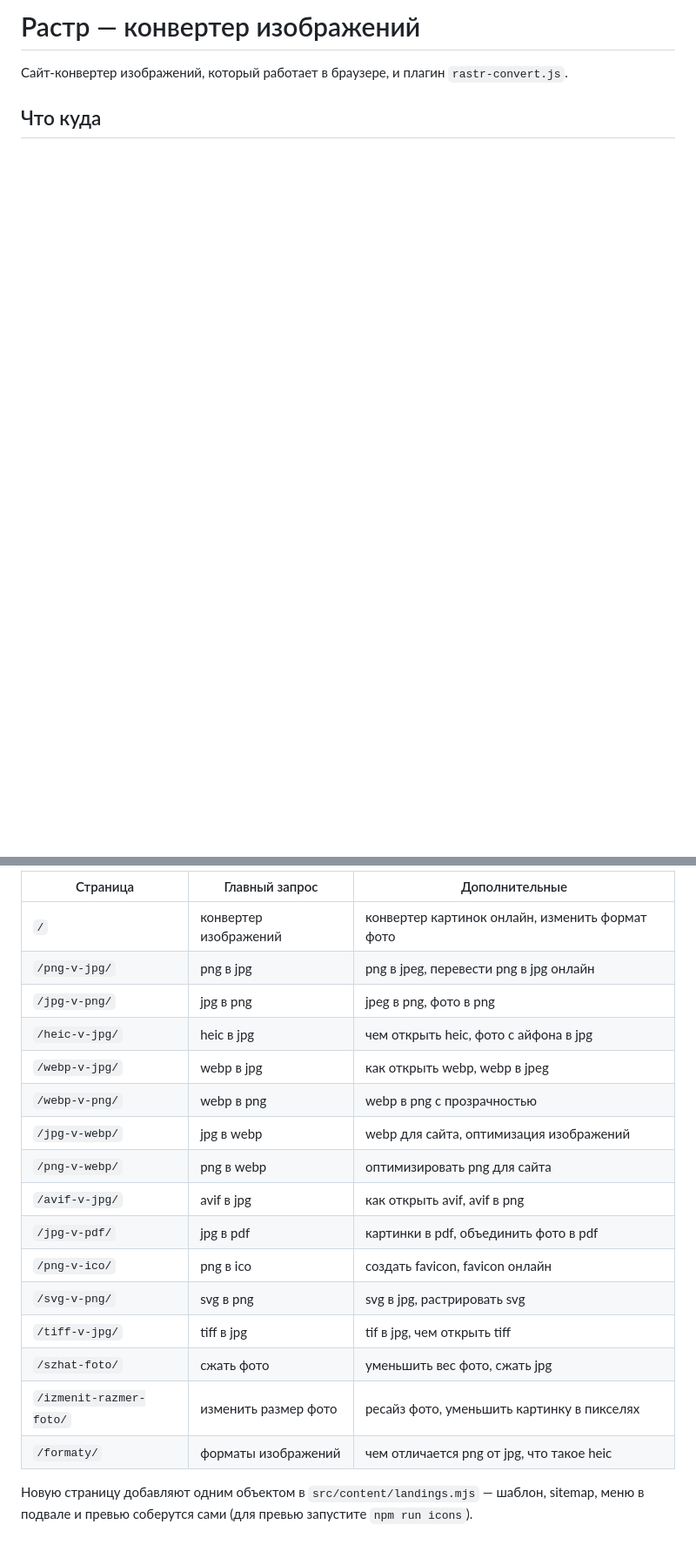
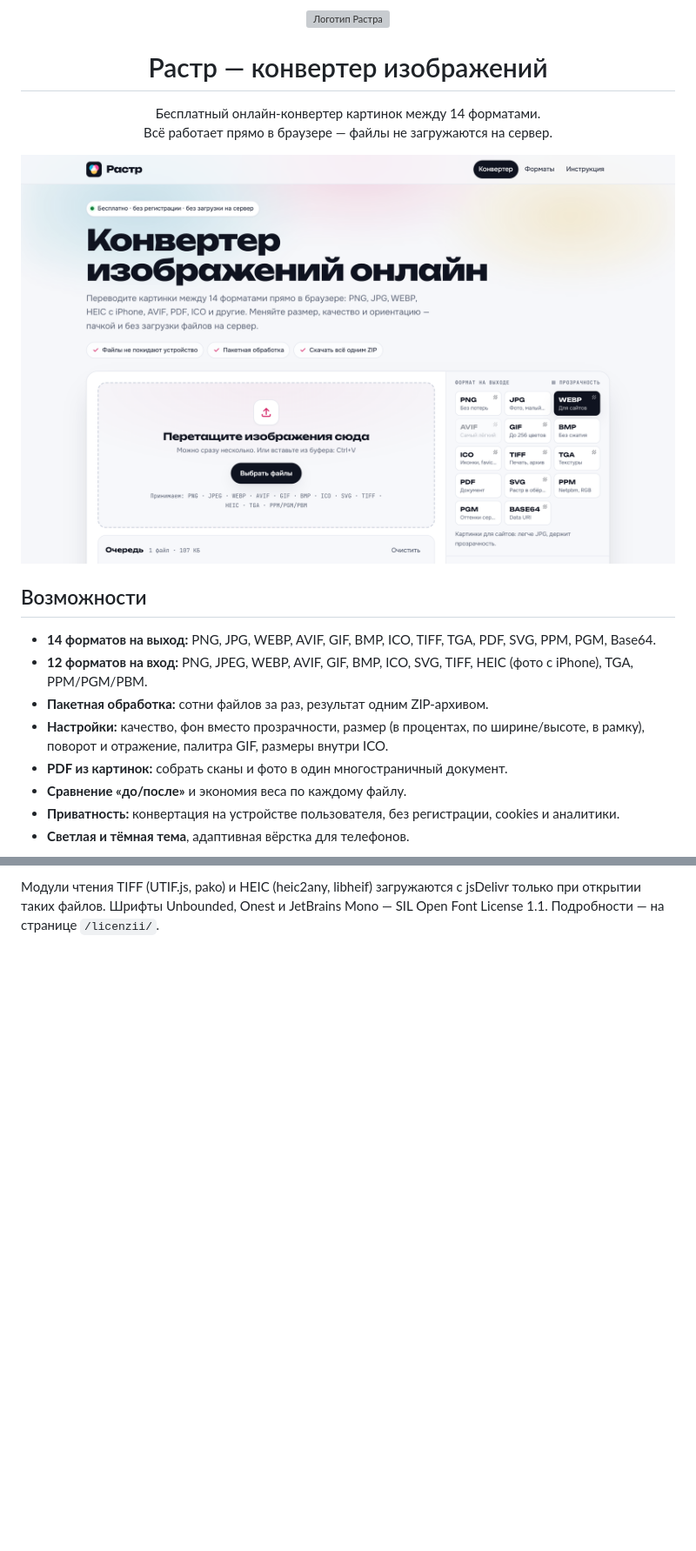
Before and after one commit to OlegChe77/rastr, a Markdown page: README.md, 2 parts joined by grey strips. Shown at 87% size. GitHub-like rendering; pictures changed too: docs/screenshots/home.png (added); blank space fills up the shorter version; grey boxes are pictures that could not be loaded.

```diff
--- a/README.md
+++ b/README.md
@@ -1,5 +1,26 @@
-# Растр — конвертер изображений
+<p align="center">
+  <img src="src/assets/favicon.svg" width="88" height="88" alt="Логотип Растра">
+</p>
 
-Сайт-конвертер изображений, который работает в браузере, и плагин `rastr-convert.js`.
+<h1 align="center">Растр — конвертер изображений</h1>
 
-## Что куда
+<p align="center">
+  Бесплатный онлайн-конвертер картинок между 14 форматами.<br>
+  Всё работает прямо в браузере — файлы не загружаются на сервер.
+</p>
+
+<p align="center">
+  <img src="docs/screenshots/home.png" alt="Главная страница Растра" width="900">
+</p>
+
+## Возможности
+
+- **14 форматов на выход:** PNG, JPG, WEBP, AVIF, GIF, BMP, ICO, TIFF, TGA, PDF, SVG, PPM, PGM, Base64.
+- **12 форматов на вход:** PNG, JPEG, WEBP, AVIF, GIF, BMP, ICO, SVG, TIFF, HEIC (фото с iPhone), TGA, PPM/PGM/PBM.
+- **Пакетная обработка:** сотни файлов за раз, результат одним ZIP-архивом.
+- **Настройки:** качество, фон вместо прозрачности, размер (в процентах, по ширине/высоте, в рамку), поворот и отражение, палитра GIF, размеры внутри ICO.
+- **PDF из картинок:** собрать сканы и фото в один многостраничный документ.
+- **Сравнение «до/после»** и экономия веса по каждому файлу.
+- **Приватность:** конвертация на устройстве пользователя, без регистрации, cookies и аналитики.
+- **Светлая и тёмная тема**, адаптивная вёрстка для телефонов.
+
@@ -69,21 +144,2 @@ npm run icons      # перерисовать иконки и превью по
 
-| Страница | Главный запрос | Дополнительные |
-|---|---|---|
-| `/` | конвертер изображений | конвертер картинок онлайн, изменить формат фото |
-| `/png-v-jpg/` | png в jpg | png в jpeg, перевести png в jpg онлайн |
-| `/jpg-v-png/` | jpg в png | jpeg в png, фото в png |
-| `/heic-v-jpg/` | heic в jpg | чем открыть heic, фото с айфона в jpg |
-| `/webp-v-jpg/` | webp в jpg | как открыть webp, webp в jpeg |
-| `/webp-v-png/` | webp в png | webp в png с прозрачностью |
-| `/jpg-v-webp/` | jpg в webp | webp для сайта, оптимизация изображений |
-| `/png-v-webp/` | png в webp | оптимизировать png для сайта |
-| `/avif-v-jpg/` | avif в jpg | как открыть avif, avif в png |
-| `/jpg-v-pdf/` | jpg в pdf | картинки в pdf, объединить фото в pdf |
-| `/png-v-ico/` | png в ico | создать favicon, favicon онлайн |
-| `/svg-v-png/` | svg в png | svg в jpg, растрировать svg |
-| `/tiff-v-jpg/` | tiff в jpg | tif в jpg, чем открыть tiff |
-| `/szhat-foto/` | сжать фото | уменьшить вес фото, сжать jpg |
-| `/izmenit-razmer-foto/` | изменить размер фото | ресайз фото, уменьшить картинку в пикселях |
-| `/formaty/` | форматы изображений | чем отличается png от jpg, что такое heic |
-
-Новую страницу добавляют одним объектом в `src/content/landings.mjs` — шаблон, sitemap, меню в подвале и превью соберутся сами (для превью запустите `npm run icons`).
+Модули чтения TIFF (UTIF.js, pako) и HEIC (heic2any, libheif) загружаются с jsDelivr только при открытии таких файлов. Шрифты Unbounded, Onest и JetBrains Mono — SIL Open Font License 1.1. Подробности — на странице `/licenzii/`.
```
Also changed, not shown: other parts of README.md (+95 -41 lines), docs/screenshots/converter.png (added), docs/screenshots/dark.png (added), docs/screenshots/landing-heic.png (added), docs/screenshots/mobile.png (added), docs/screenshots/popular.png (added), 4 other files.
